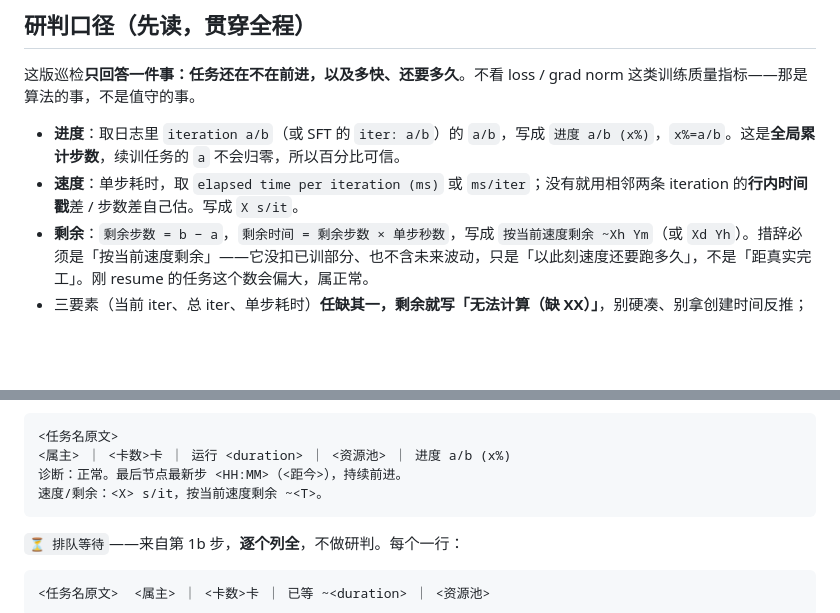
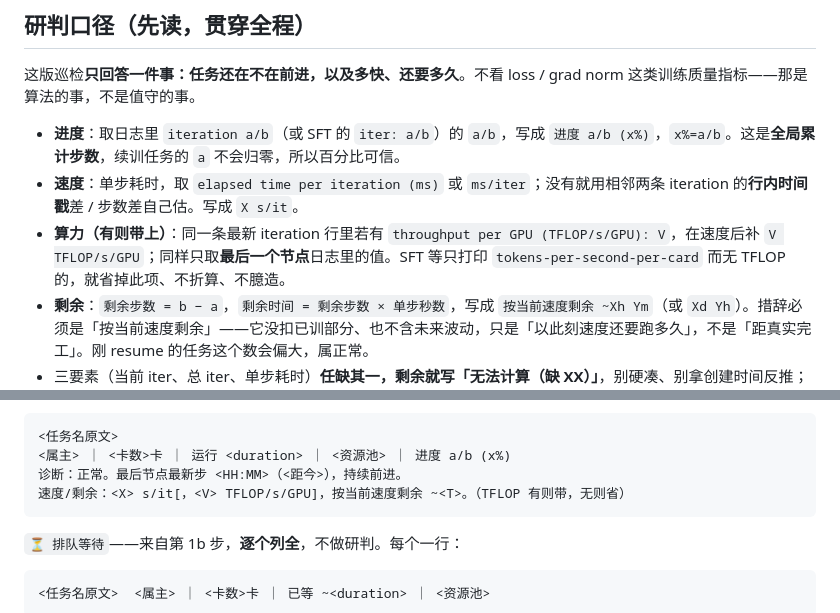
Before and after one commit to yezhengmao1/navi, a Markdown page: .claude/agents/dlc-inspector.md, 2 parts joined by grey strips. GitHub-like rendering; blank space fills up the shorter version.

Commit message:
dlc-inspector: 速度行补显 TFLOP/s/GPU（有则带，无则省）
从最后一个节点最新 iteration 行取 throughput per GPU (TFLOP/s/GPU)，
在速度后显示。SFT 等只有 tokens-per-second-per-card、无 TFLOP 的省略，
不折算、不臆造。仅改输出规范，日志行本就在 logs 的 lines 里，dlc.py 无需改。

Co-Authored-By: Claude Opus 4.8 <noreply@anthropic.com>

````diff
--- a/.claude/agents/dlc-inspector.md
+++ b/.claude/agents/dlc-inspector.md
@@ -15,6 +15,7 @@ model: inherit
 
 - **进度**：取日志里 `iteration a/b`（或 SFT 的 `iter: a/b`）的 `a/b`，写成 `进度 a/b (x%)`，`x%=a/b`。这是**全局累计步数**，续训任务的 `a` 不会归零，所以百分比可信。
 - **速度**：单步耗时，取 `elapsed time per iteration (ms)` 或 `ms/iter`；没有就用相邻两条 iteration 的**行内时间戳**差 / 步数差自己估。写成 `X s/it`。
+- **算力（有则带上）**：同一条最新 iteration 行里若有 `throughput per GPU (TFLOP/s/GPU): V`，在速度后补 `V TFLOP/s/GPU`；同样只取**最后一个节点**日志里的值。SFT 等只打印 `tokens-per-second-per-card` 而无 TFLOP 的，就省掉此项、不折算、不臆造。
 - **剩余**：`剩余步数 = b − a`，`剩余时间 = 剩余步数 × 单步秒数`，写成 `按当前速度剩余 ~Xh Ym`（或 `Xd Yh`）。措辞必须是「按当前速度剩余」——它没扣已训部分、也不含未来波动，只是「以此刻速度还要跑多久」，不是「距真实完工」。刚 resume 的任务这个数会偏大，属正常。
 - 三要素（当前 iter、总 iter、单步耗时）**任缺其一，剩余就写「无法计算（缺 XX）」**，别硬凑、别拿创建时间反推；已知的当前步数仍要照报。总步数找不到就写 `a/? (总步数未知)`。
 
@@ -81,7 +82,7 @@ Running N 个 / 合计 M 卡 · 🔴a ✅b · 排队 P 个 / Q 卡
 <任务名原文>
 <属主> ｜ <卡数>卡 ｜ 运行 <duration> ｜ <资源池> ｜ 进度 a/b (x%)
 诊断：正常。最后节点最新步 <HH:MM>（<距今>），持续前进。
-速度/剩余：<X> s/it，按当前速度剩余 ~<T>。
+速度/剩余：<X> s/it[，<V> TFLOP/s/GPU]，按当前速度剩余 ~<T>。（TFLOP 有则带，无则省）
 ```
 
 `⏳ 排队等待`——来自第 1b 步，**逐个列全**，不做研判。每个一行：
````
